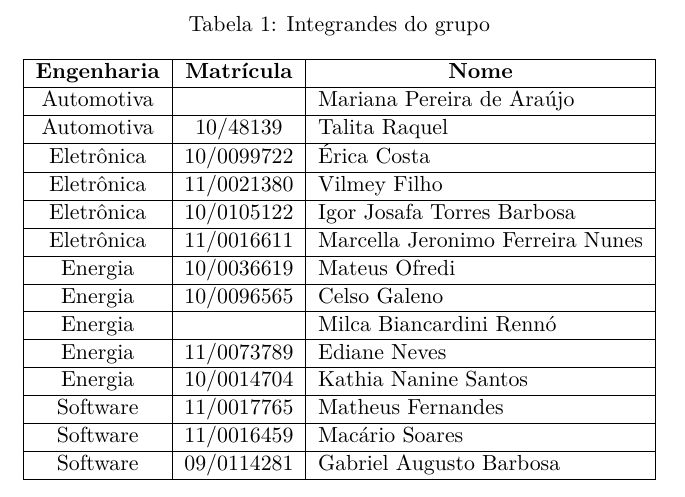
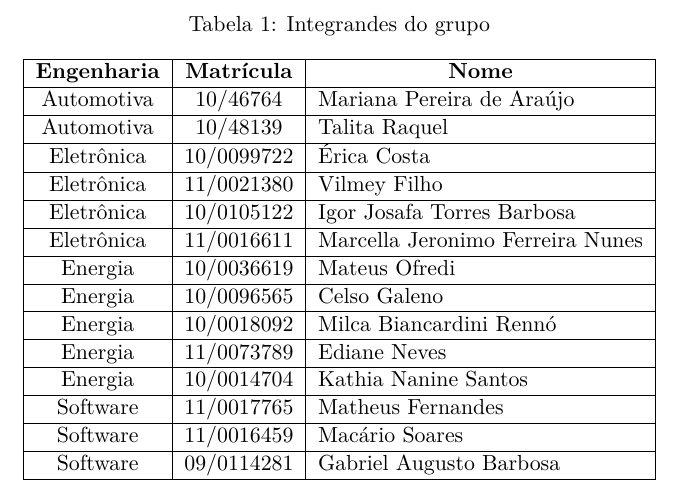
Before and after one commit to Pi2-FGABreja/FGABrejaRelatoriosTex, a LaTeX document (main.tex, which reads conteudo/introducao.tex): part of page 5 of 20, cut so that both start at the same text. Compiled offline with pdfLaTeX; a missing bibliography style is replaced by a similar one.

Commit message:
Adding Mariana and Milca's ids

```diff
--- a/conteudo/introducao.tex
+++ b/conteudo/introducao.tex
@@ -4,7 +4,7 @@
 \begin{tabular}{|c|c|l|}
 \hline
 {\bf Engenharia} & {\bf Matrícula} & \multicolumn{1}{c|}{{\bf Nome}} \\ \hline
-Automotiva &      & Mariana Pereira  de Araújo \\ \hline
+Automotiva &  10/46764 & Mariana Pereira  de Araújo \\ \hline
 Automotiva &  10/48139 &    Talita Raquel \\ \hline
 Eletrônica &  10/0099722 &  Érica Costa \\ \hline
 Eletrônica &  11/0021380 &  Vilmey Filho \\ \hline
@@ -12,7 +12,7 @@ Eletrônica &  10/0105122 &  Igor Josafa Torres Barbosa \\ \hline
 Eletrônica &  11/0016611 &  Marcella Jeronimo Ferreira Nunes \\ \hline
 Energia & 10/0036619 &  Mateus Ofredi \\ \hline
 Energia & 10/0096565 &  Celso Galeno \\ \hline
-Energia &     & Milca Biancardini Rennó \\ \hline
+Energia &  10/0018092 & Milca Biancardini Rennó \\ \hline
 Energia & 11/0073789 &  Ediane Neves \\ \hline
 Energia & 10/0014704 &  Kathia Nanine Santos \\ \hline
 Software &    11/0017765 &  Matheus Fernandes \\ \hline
```
